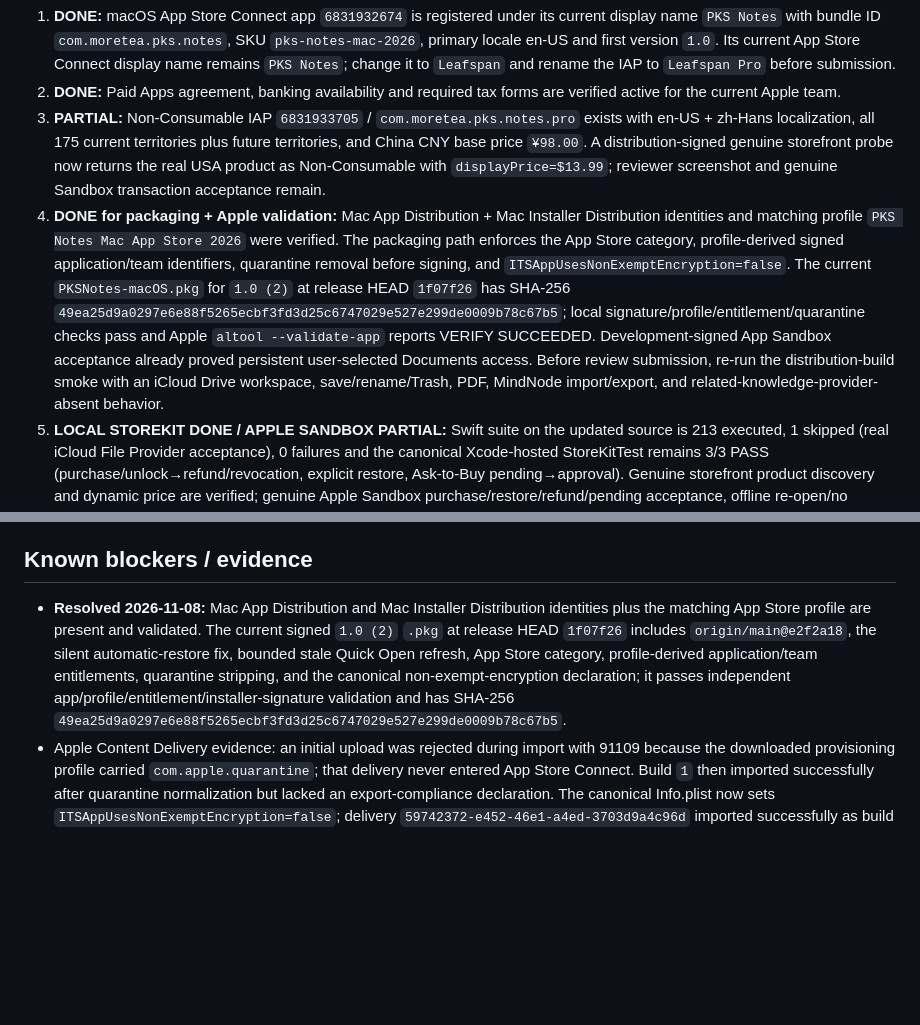
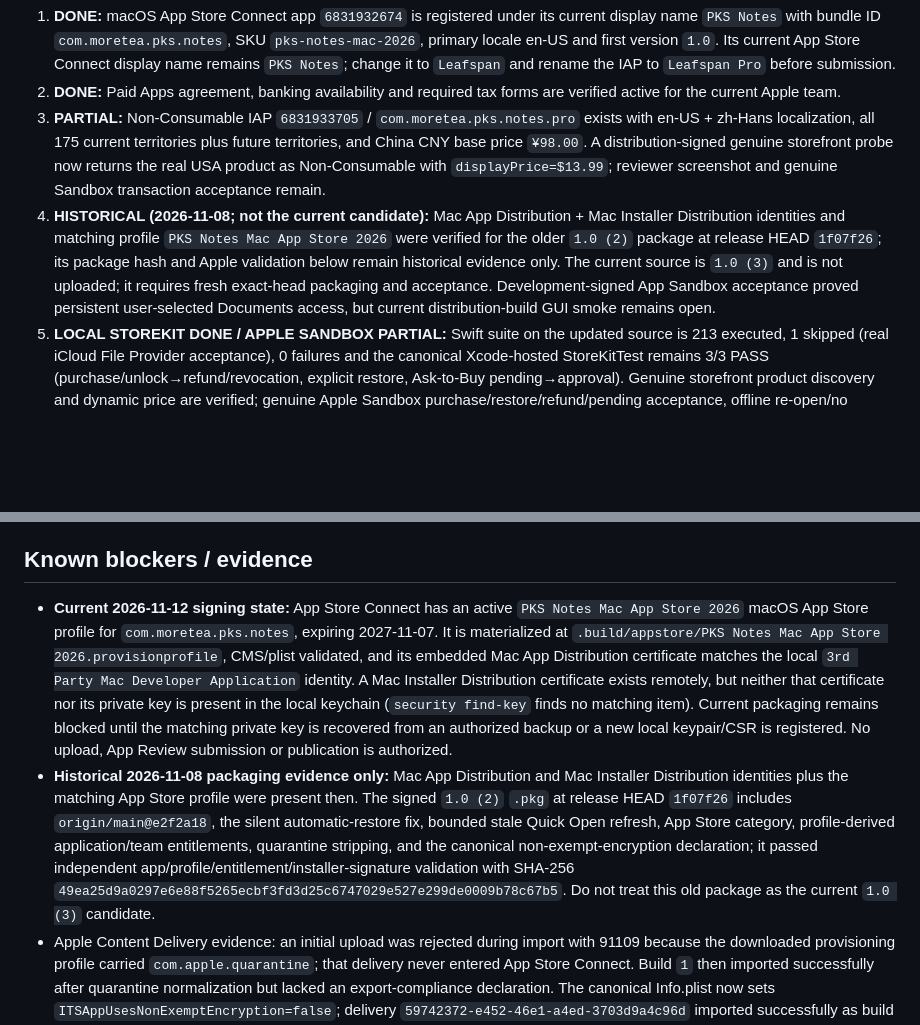
Before and after one commit to moretea-labs/personal-knowledge-assistant, a Markdown page: integrations/pks-notes-macos/APPSTORE_RELEASE.md, 2 parts joined by grey strips. GitHub-like rendering; blank space fills up the shorter version.

Commit message:
docs: reconcile current Mac App Store signing state

```diff
--- a/integrations/pks-notes-macos/APPSTORE_RELEASE.md
+++ b/integrations/pks-notes-macos/APPSTORE_RELEASE.md
@@ -40,14 +40,15 @@ Submission copy, reviewer notes, privacy declaration intent, IAP metadata, and s
 1. **DONE:** macOS App Store Connect app `6831932674` is registered under its current display name `PKS Notes` with bundle ID `com.moretea.pks.notes`, SKU `pks-notes-mac-2026`, primary locale en-US and first version `1.0`. Its current App Store Connect display name remains `PKS Notes`; change it to `Leafspan` and rename the IAP to `Leafspan Pro` before submission.
 2. **DONE:** Paid Apps agreement, banking availability and required tax forms are verified active for the current Apple team.
 3. **PARTIAL:** Non-Consumable IAP `6831933705` / `com.moretea.pks.notes.pro` exists with en-US + zh-Hans localization, all 175 current territories plus future territories, and China CNY base price `¥98.00`. A distribution-signed genuine storefront probe now returns the real USA product as Non-Consumable with `displayPrice=$13.99`; reviewer screenshot and genuine Sandbox transaction acceptance remain.
-4. **DONE for packaging + Apple validation:** Mac App Distribution + Mac Installer Distribution identities and matching profile `PKS Notes Mac App Store 2026` were verified. The packaging path enforces the App Store category, profile-derived signed application/team identifiers, quarantine removal before signing, and `ITSAppUsesNonExemptEncryption=false`. The current `PKSNotes-macOS.pkg` for `1.0 (2)` at release HEAD `1f07f26` has SHA-256 `49ea25d9a0297e6e88f5265ecbf3fd3d25c6747029e527e299de0009b78c67b5`; local signature/profile/entitlement/quarantine checks pass and Apple `altool --validate-app` reports VERIFY SUCCEEDED. Development-signed App Sandbox acceptance already proved persistent user-selected Documents access. Before review submission, re-run the distribution-build smoke with an iCloud Drive workspace, save/rename/Trash, PDF, MindNode import/export, and related-knowledge-provider-absent behavior.
+4. **HISTORICAL (2026-11-08; not the current candidate):** Mac App Distribution + Mac Installer Distribution identities and matching profile `PKS Notes Mac App Store 2026` were verified for the older `1.0 (2)` package at release HEAD `1f07f26`; its package hash and Apple validation below remain historical evidence only. The current source is `1.0 (3)` and is not uploaded; it requires fresh exact-head packaging and acceptance. Development-signed App Sandbox acceptance proved persistent user-selected Documents access, but current distribution-build GUI smoke remains open.
 5. **LOCAL STOREKIT DONE / APPLE SANDBOX PARTIAL:** Swift suite on the updated source is 213 executed, 1 skipped (real iCloud File Provider acceptance), 0 failures and the canonical Xcode-hosted StoreKitTest remains 3/3 PASS (purchase/unlock→refund/revocation, explicit restore, Ask-to-Buy pending→approval). Genuine storefront product discovery and dynamic price are verified; genuine Apple Sandbox purchase/restore/refund/pending acceptance, offline re-open/no duplicate charge and unavailable-storefront behavior remain.
 6. **PARTIAL:** public Support and Privacy Policy URLs are verified live on GitHub. Build `2` now carries and App Store Connect reports `usesNonExemptEncryption=false`; its beta state is `READY_FOR_BETA_TESTING` / `READY_FOR_BETA_SUBMISSION`, so the previous export-compliance blocker is resolved. Prepare final Mac screenshots, review contact/copyright, age rating, China mainland availability/filing applicability, and a self-sufficient reviewer onboarding path **without the local related-knowledge provider**.
 7. **BUILD UPLOAD DONE / REVIEW NOT SUBMITTED:** build `2` is imported in App Store Connect with `processingState=VALID`, `APP_STORE_ELIGIBLE`, `IS-ON-APP-STORE-CONNECT=true`, and `usesNonExemptEncryption=false` (delivery/build ID `59742372-e452-46e1-a4ed-3703d9a4c96d`). Build `1` is superseded and must not be selected for release. Associate build `2` with macOS `1.0`, then submit the **first non-consumable** with the first Mac app version only after every remaining acceptance gate passes. Do not claim published before App Review approval.
 
 ## Known blockers / evidence
 
-- **Resolved 2026-11-08:** Mac App Distribution and Mac Installer Distribution identities plus the matching App Store profile are present and validated. The current signed `1.0 (2)` `.pkg` at release HEAD `1f07f26` includes `origin/main@e2f2a18`, the silent automatic-restore fix, bounded stale Quick Open refresh, App Store category, profile-derived application/team entitlements, quarantine stripping, and the canonical non-exempt-encryption declaration; it passes independent app/profile/entitlement/installer-signature validation and has SHA-256 `49ea25d9a0297e6e88f5265ecbf3fd3d25c6747029e527e299de0009b78c67b5`.
+- **Current 2026-11-12 signing state:** App Store Connect has an active `PKS Notes Mac App Store 2026` macOS App Store profile for `com.moretea.pks.notes`, expiring 2027-11-07. It is materialized at `.build/appstore/PKS Notes Mac App Store 2026.provisionprofile`, CMS/plist validated, and its embedded Mac App Distribution certificate matches the local `3rd Party Mac Developer Application` identity. A Mac Installer Distribution certificate exists remotely, but neither that certificate nor its private key is present in the local keychain (`security find-key` finds no matching item). Current packaging remains blocked until the matching private key is recovered from an authorized backup or a new local keypair/CSR is registered. No upload, App Review submission or publication is authorized.
+- **Historical 2026-11-08 packaging evidence only:** Mac App Distribution and Mac Installer Distribution identities plus the matching App Store profile were present then. The signed `1.0 (2)` `.pkg` at release HEAD `1f07f26` includes `origin/main@e2f2a18`, the silent automatic-restore fix, bounded stale Quick Open refresh, App Store category, profile-derived application/team entitlements, quarantine stripping, and the canonical non-exempt-encryption declaration; it passed independent app/profile/entitlement/installer-signature validation with SHA-256 `49ea25d9a0297e6e88f5265ecbf3fd3d25c6747029e527e299de0009b78c67b5`. Do not treat this old package as the current `1.0 (3)` candidate.
 - Apple Content Delivery evidence: an initial upload was rejected during import with 91109 because the downloaded provisioning profile carried `com.apple.quarantine`; that delivery never entered App Store Connect. Build `1` then imported successfully after quarantine normalization but lacked an export-compliance declaration. The canonical Info.plist now sets `ITSAppUsesNonExemptEncryption=false`; delivery `59742372-e452-46e1-a4ed-3703d9a4c96d` imported successfully as build `2` with `BUILD-STATUS=VALID`, `IMPORT-STATUS=VALID`, `APP_STORE_ELIGIBLE`, and `usesNonExemptEncryption=false`.
 - App Sandbox file-access acceptance is complete at the development-signing layer: an isolated temporary bundle with the production sandbox entitlements created its own macOS container, received a real `NSOpenPanel` grant for a Documents workspace, persisted `PKSNotesWorkspaceBookmark`, created a file before quit, relaunched without showing the picker, automatically restored the workspace, and created a second file after relaunch. All temporary app/workspace/container artifacts were deleted afterward. Final iCloud Drive smoke remains tied to the actual Mac App Store-signed build.
 - The Xcode-hosted local StoreKitTest app, using Xcode's `Sign to Run Locally` test signing, validates the canonical StoreKit code: **3/3 PASS** for purchase/unlock→refund/revocation, explicit restore, and Ask-to-Buy pending→approval. Final distribution-signed UI smoke remains open because multiple same-bundle development copies can coexist and the current Computer provider binds only by bundle ID, not PID; ambiguous bindings are not accepted as release evidence. Local StoreKitTest evidence still does not replace genuine Apple Sandbox acceptance.
```
